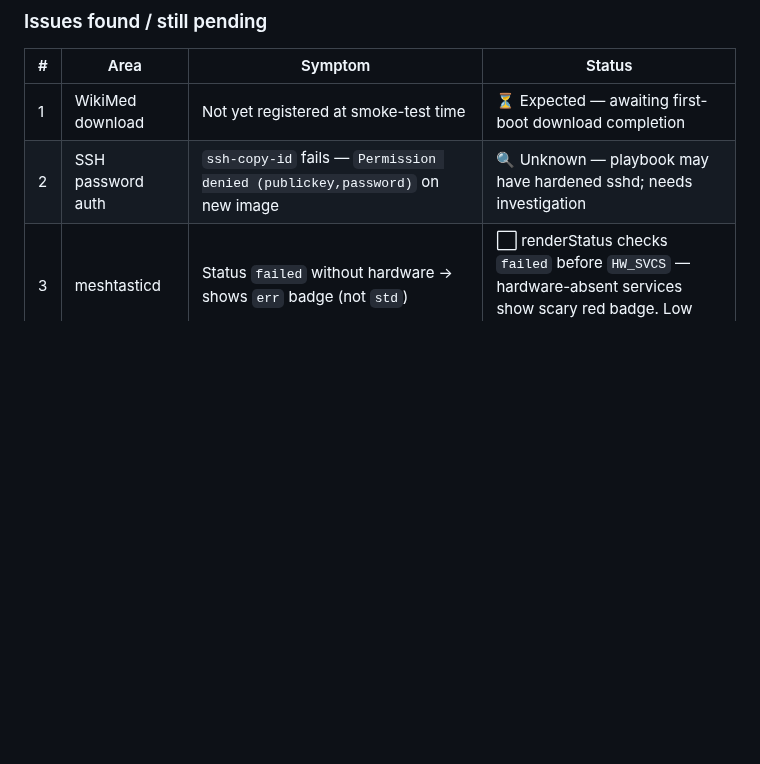
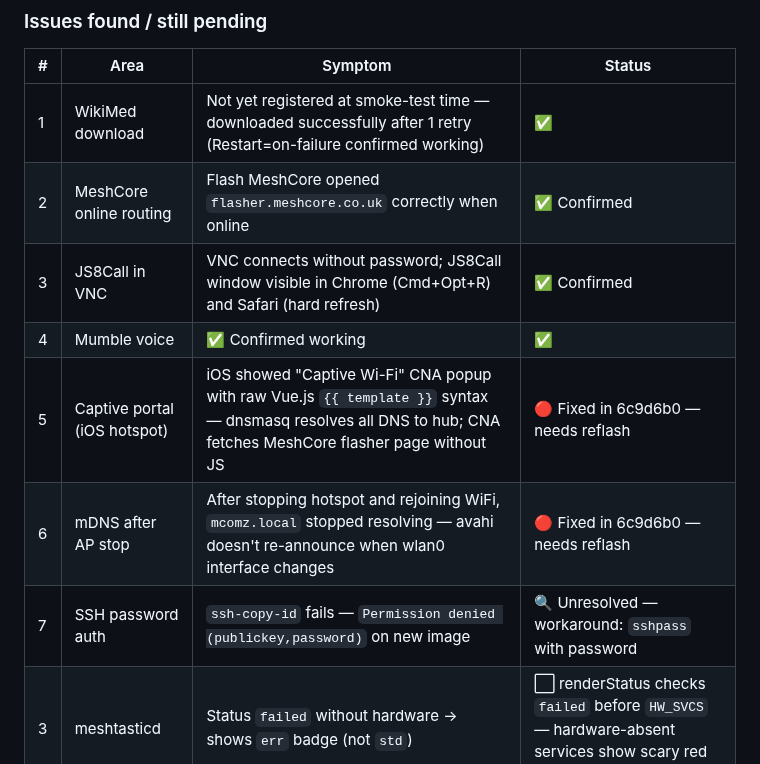
Before and after one commit to mcomz-org/MComzOS, a Markdown page: .claude/feedback/hardware-test-results.md, the part around the change. GitHub-like rendering; blank space fills up the shorter version.

Commit message:
docs: pre-alpha.22 hardware results + todo — captive portal, mDNS, ordering
Co-Authored-By: Claude Sonnet 4.6 <noreply@anthropic.com>

```diff
--- a/.claude/feedback/hardware-test-results.md
+++ b/.claude/feedback/hardware-test-results.md
@@ -64,8 +64,13 @@ Only failure: **WikiMed ZIM not yet registered** — `mcomz-wikimed-download.ser
 
 | # | Area | Symptom | Status |
 |---|------|---------|--------|
-| 1 | WikiMed download | Not yet registered at smoke-test time | ⏳ Expected — awaiting first-boot download completion |
-| 2 | SSH password auth | `ssh-copy-id` fails — `Permission denied (publickey,password)` on new image | 🔍 Unknown — playbook may have hardened sshd; needs investigation |
+| 1 | WikiMed download | Not yet registered at smoke-test time — downloaded successfully after 1 retry (Restart=on-failure confirmed working) | ✅ |
+| 2 | MeshCore online routing | Flash MeshCore opened `flasher.meshcore.co.uk` correctly when online | ✅ Confirmed |
+| 3 | JS8Call in VNC | VNC connects without password; JS8Call window visible in Chrome (Cmd+Opt+R) and Safari (hard refresh) | ✅ Confirmed |
+| 4 | Mumble voice | ✅ Confirmed working | ✅ |
+| 5 | Captive portal (iOS hotspot) | iOS showed "Captive Wi-Fi" CNA popup with raw Vue.js `{{ template }}` syntax — dnsmasq resolves all DNS to hub; CNA fetches MeshCore flasher page without JS | 🔴 Fixed in 6c9d6b0 — needs reflash |
+| 6 | mDNS after AP stop | After stopping hotspot and rejoining WiFi, `mcomz.local` stopped resolving — avahi doesn't re-announce when wlan0 interface changes | 🔴 Fixed in 6c9d6b0 — needs reflash |
+| 7 | SSH password auth | `ssh-copy-id` fails — `Permission denied (publickey,password)` on new image | 🔍 Unresolved — workaround: `sshpass` with password |
 | 3 | meshtasticd | Status `failed` without hardware → shows `err` badge (not `std`) | ⬜ renderStatus checks `failed` before `HW_SVCS` — hardware-absent services show scary red badge. Low priority. |
 | 4 | direwolf | Status `activating` without sound hardware | ⬜ Expected — B-3 diagnostic still pending |
 | 5 | VNC spinner | noVNC stuck on spinner — VncAuth password dialog hidden behind loading overlay | ✅ Fixed live: SecurityTypes None; noVNC auto-connects. See fix log `2026-04-17-9869880-vnc-no-auth.md` |
```
Also changed, not shown: .claude/tasks/todo.md (+10 -9 lines).
